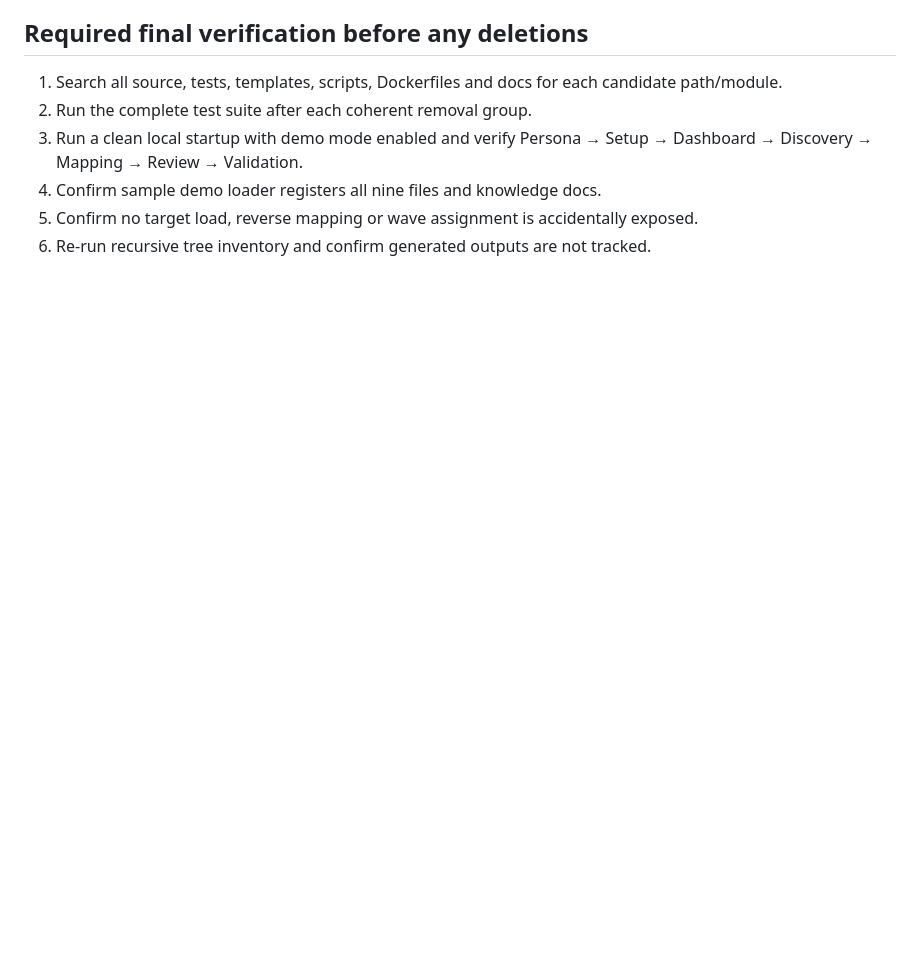
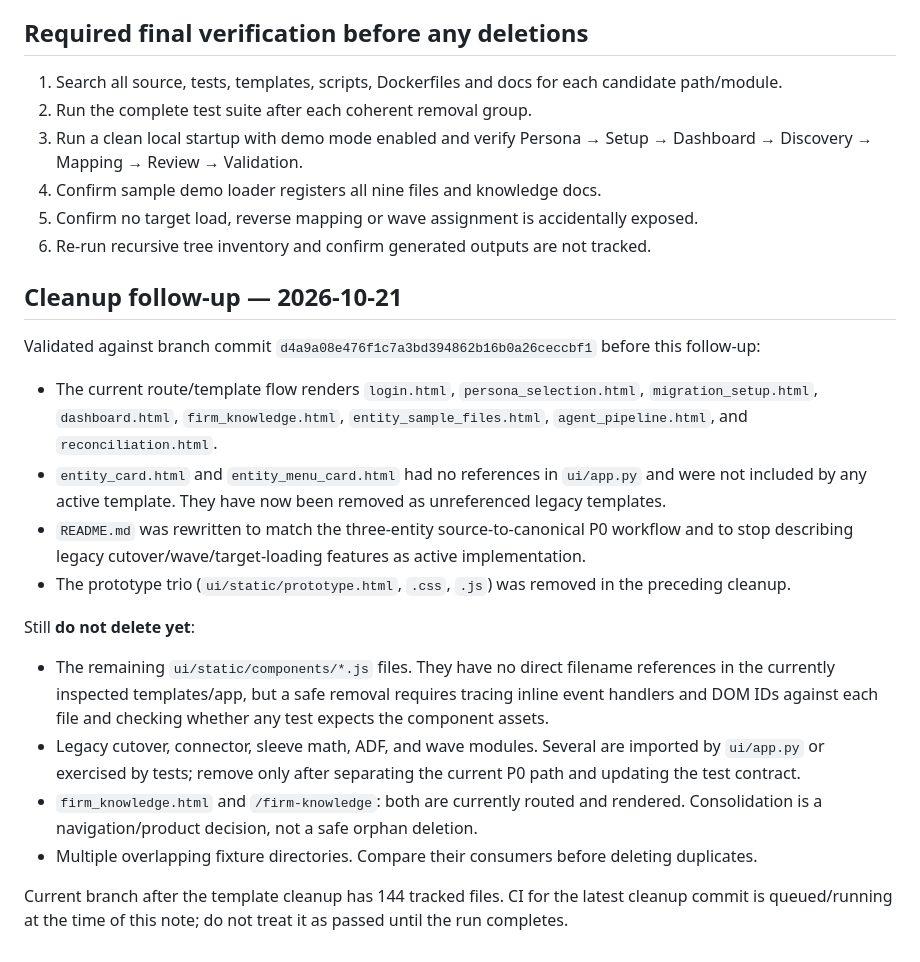
Before and after one commit to jeevamutharasiselvarasu/wealth-migration-platform, a Markdown page: docs/BRANCH_ARTIFACT_INVENTORY.md, the part around the change. GitHub-like rendering; blank space fills up the shorter version.

Commit message:
Record verified follow-up cleanup decisions

```diff
--- a/docs/BRANCH_ARTIFACT_INVENTORY.md
+++ b/docs/BRANCH_ARTIFACT_INVENTORY.md
@@ -264,3 +264,20 @@
 4. Confirm sample demo loader registers all nine files and knowledge docs.
 5. Confirm no target load, reverse mapping or wave assignment is accidentally exposed.
 6. Re-run recursive tree inventory and confirm generated outputs are not tracked.
+
+
+## Cleanup follow-up — 2026-10-21
+
+Validated against branch commit `d4a9a08e476f1c7a3bd394862b16b0a26ceccbf1` before this follow-up:
+- The current route/template flow renders `login.html`, `persona_selection.html`, `migration_setup.html`, `dashboard.html`, `firm_knowledge.html`, `entity_sample_files.html`, `agent_pipeline.html`, and `reconciliation.html`.
+- `entity_card.html` and `entity_menu_card.html` had no references in `ui/app.py` and were not included by any active template. They have now been removed as unreferenced legacy templates.
+- `README.md` was rewritten to match the three-entity source-to-canonical P0 workflow and to stop describing legacy cutover/wave/target-loading features as active implementation.
+- The prototype trio (`ui/static/prototype.html`, `.css`, `.js`) was removed in the preceding cleanup.
+
+Still **do not delete yet**:
+- The remaining `ui/static/components/*.js` files. They have no direct filename references in the currently inspected templates/app, but a safe removal requires tracing inline event handlers and DOM IDs against each file and checking whether any test expects the component assets.
+- Legacy cutover, connector, sleeve math, ADF, and wave modules. Several are imported by `ui/app.py` or exercised by tests; remove only after separating the current P0 path and updating the test contract.
+- `firm_knowledge.html` and `/firm-knowledge`: both are currently routed and rendered. Consolidation is a navigation/product decision, not a safe orphan deletion.
+- Multiple overlapping fixture directories. Compare their consumers before deleting duplicates.
+
+Current branch after the template cleanup has 144 tracked files. CI for the latest cleanup commit is queued/running at the time of this note; do not treat it as passed until the run completes.
```
